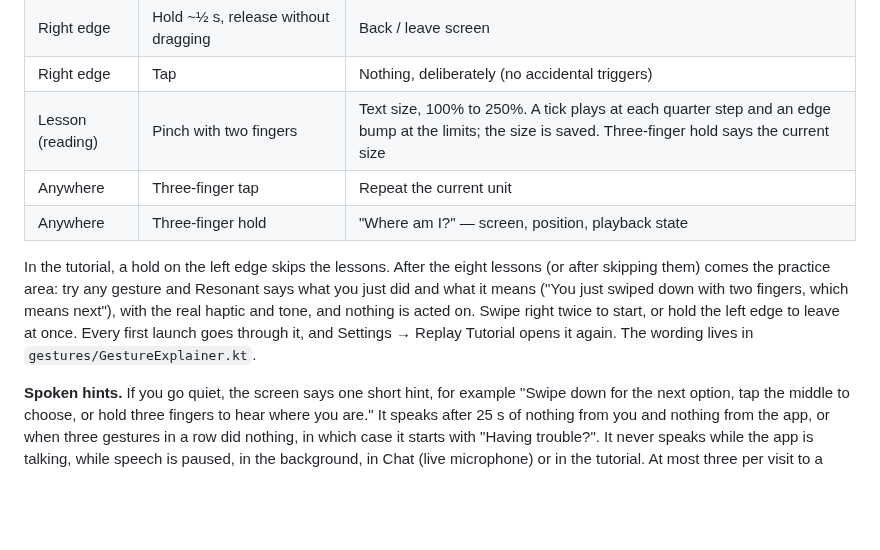
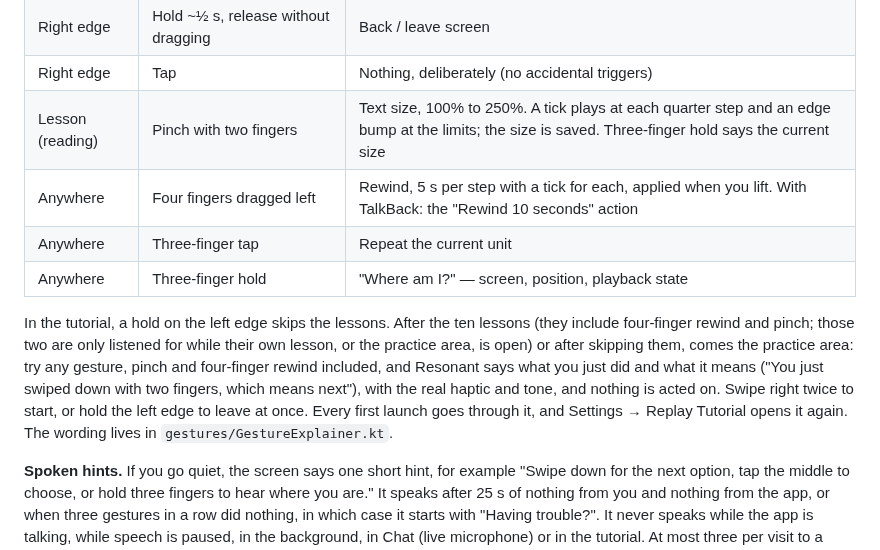
Before and after one commit to alekslime/Resonant-AI, a Markdown page: README.md, the part around the change. Rendered like a GitHub page; blank space fills up the shorter version.

Commit message:
docs: tutorial now has ten lessons, rewind in gesture table

```diff
--- a/README.md
+++ b/README.md
@@ -221,10 +221,11 @@ Almost the same on every screen (the two swipe rows below differ by screen, as n
 | Right edge | Hold ~½ s, release without dragging | Back / leave screen |
 | Right edge | Tap | Nothing, deliberately (no accidental triggers) |
 | Lesson (reading) | Pinch with two fingers | Text size, 100% to 250%. A tick plays at each quarter step and an edge bump at the limits; the size is saved. Three-finger hold says the current size |
+| Anywhere | Four fingers dragged left | Rewind, 5 s per step with a tick for each, applied when you lift. With TalkBack: the "Rewind 10 seconds" action |
 | Anywhere | Three-finger tap | Repeat the current unit |
 | Anywhere | Three-finger hold | "Where am I?" — screen, position, playback state |
 
-In the tutorial, a hold on the left edge skips the lessons. After the eight lessons (or after skipping them) comes the practice area: try any gesture and Resonant says what you just did and what it means ("You just swiped down with two fingers, which means next"), with the real haptic and tone, and nothing is acted on. Swipe right twice to start, or hold the left edge to leave at once. Every first launch goes through it, and Settings → Replay Tutorial opens it again. The wording lives in `gestures/GestureExplainer.kt`.
+In the tutorial, a hold on the left edge skips the lessons. After the ten lessons (they include four-finger rewind and pinch; those two are only listened for while their own lesson, or the practice area, is open) or after skipping them, comes the practice area: try any gesture, pinch and four-finger rewind included, and Resonant says what you just did and what it means ("You just swiped down with two fingers, which means next"), with the real haptic and tone, and nothing is acted on. Swipe right twice to start, or hold the left edge to leave at once. Every first launch goes through it, and Settings → Replay Tutorial opens it again. The wording lives in `gestures/GestureExplainer.kt`.
 
 **Spoken hints.** If you go quiet, the screen says one short hint, for example "Swipe down for the next option, tap the middle to choose, or hold three fingers to hear where you are." It speaks after 25 s of nothing from you and nothing from the app, or when three gestures in a row did nothing, in which case it starts with "Having trouble?". It never speaks while the app is talking, while speech is paused, in the background, in Chat (live microphone) or in the tutorial. At most three per visit to a screen, 45 s apart. A gesture counts as "did nothing" when its handler played no haptic cue, or only an error or end-of-list one. The rules are in `gestures/HintEngine.kt`; a screen sets its own sentence with `GestureSurface(hint = ...)`, and Lesson and Quiz do.
 
```
Also changed, not shown: ROADMAP.md (+1 -0 lines).
